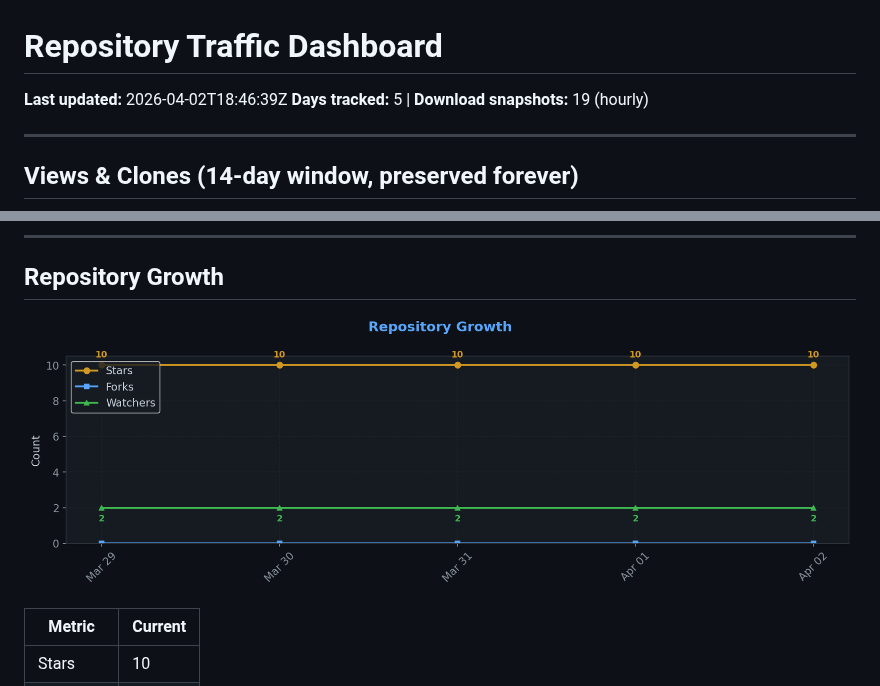
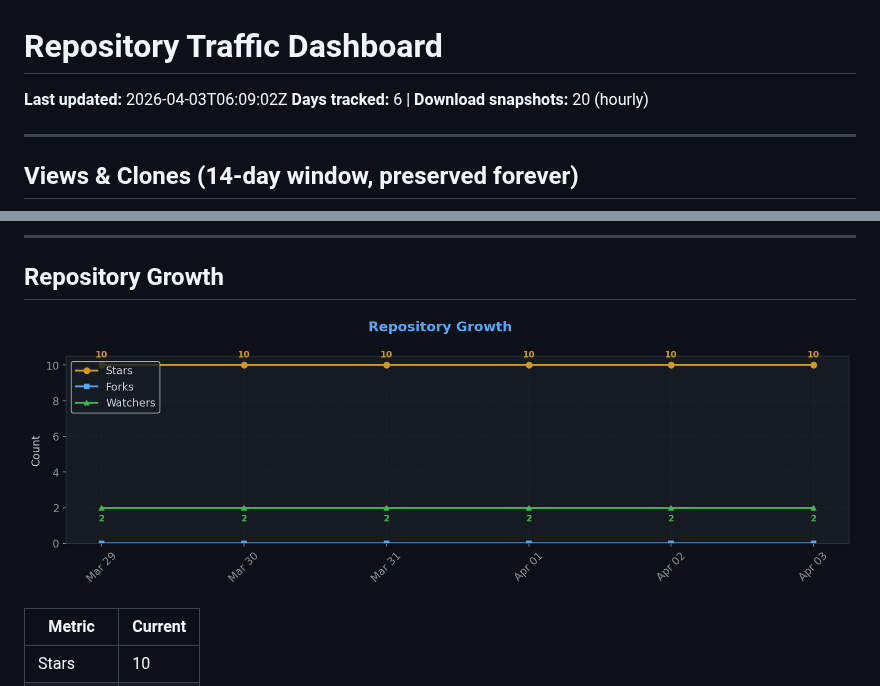
Before and after one commit to TheCodingDad-TisonK/FS25_WorkerCosts, a Markdown page: .github/traffic/SUMMARY.md, 2 parts joined by grey strips. Rendered like a GitHub page; pictures changed too: .github/traffic/charts/growth.png.

Commit message:
chore: Full traffic snapshot 2026-04-03_06:09

```diff
--- a/.github/traffic/SUMMARY.md
+++ b/.github/traffic/SUMMARY.md
@@ -1,7 +1,7 @@
 # Repository Traffic Dashboard
 
-**Last updated:** 2026-04-02T18:46:39Z
-**Days tracked:** 5 | **Download snapshots:** 19 (hourly)
+**Last updated:** 2026-04-03T06:09:02Z
+**Days tracked:** 6 | **Download snapshots:** 20 (hourly)
 
 ---
 
```
Also changed, not shown: .github/traffic/charts/referrers.png, 4 other files.
